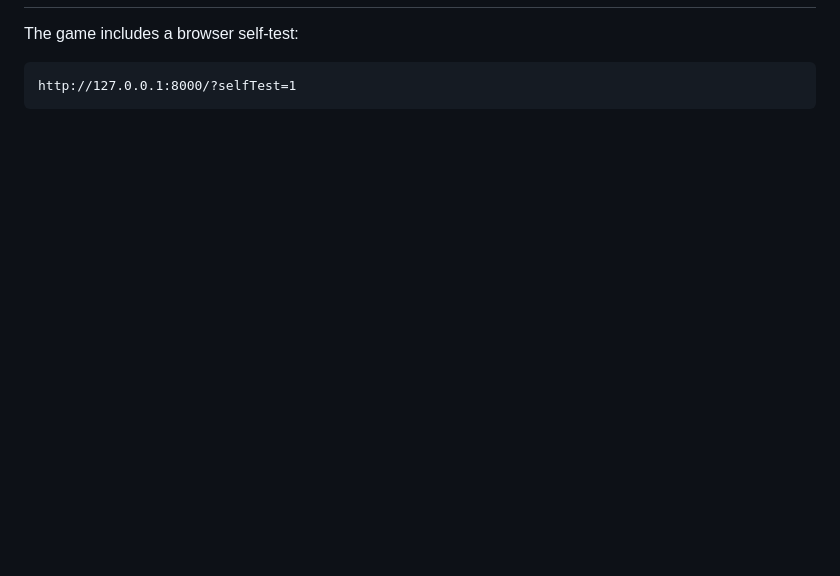
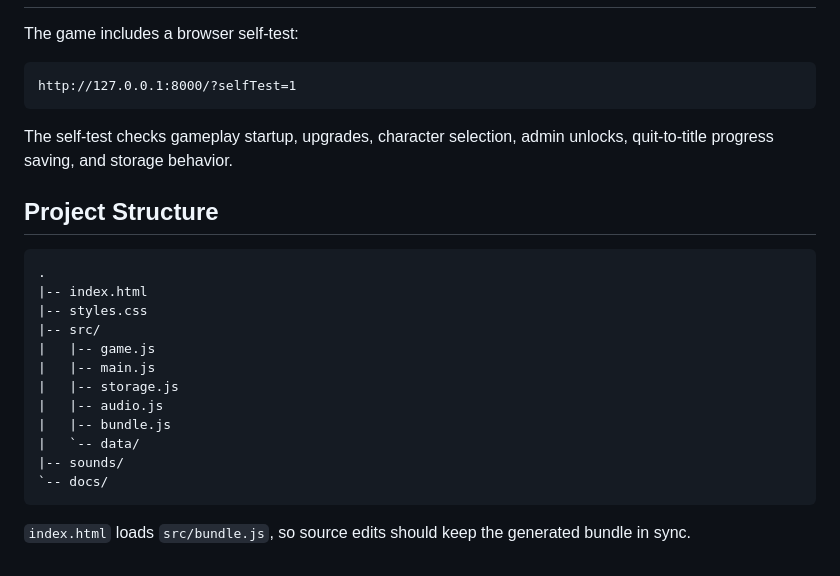
Before and after one commit to Armi1014/Arena-Survival, a Markdown page: README.md, the part around one of its changes. Drawn GitHub-style; blank space fills up the shorter version.

````diff
--- a/README.md
+++ b/README.md
@@ -19,3 +57,24 @@ The game includes a browser self-test:
 ```text
 http://127.0.0.1:8000/?selfTest=1
 ```
+
+The self-test checks gameplay startup, upgrades, character selection, admin unlocks, quit-to-title progress saving, and storage behavior.
+
+## Project Structure
+
+```text
+.
+|-- index.html
+|-- styles.css
+|-- src/
+|   |-- game.js
+|   |-- main.js
+|   |-- storage.js
+|   |-- audio.js
+|   |-- bundle.js
+|   `-- data/
+|-- sounds/
+`-- docs/
+```
+
+`index.html` loads `src/bundle.js`, so source edits should keep the generated bundle in sync.
````
Also changed, not shown: other parts of README.md (+43 -5 lines), docs/arena-survival-menu.jpeg (added), 4 other files.
